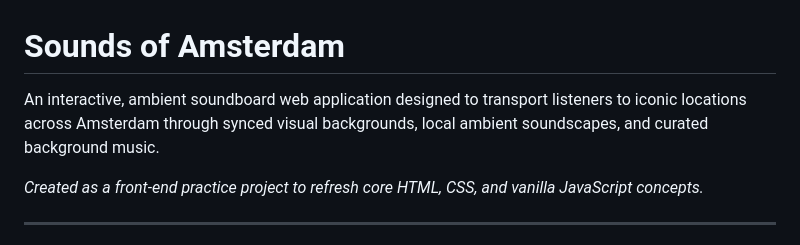
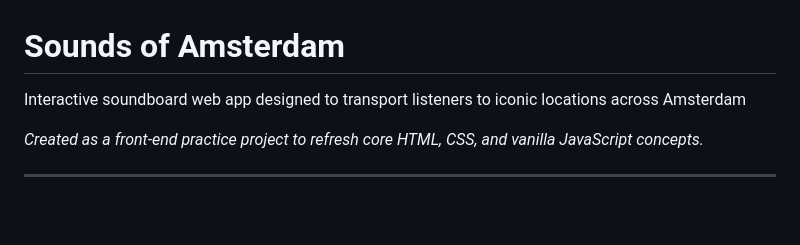
Before and after one commit to hannahvollberg/Amsterdam-Soundboard, a Markdown page: README.md, the part around the change. Drawn GitHub-style; blank space fills up the shorter version.

```diff
--- a/README.md
+++ b/README.md
@@ -1,6 +1,7 @@
 # Sounds of Amsterdam
 
-An interactive, ambient soundboard web application designed to transport listeners to iconic locations across Amsterdam through synced visual backgrounds, local ambient soundscapes, and curated background music.
+Interactive soundboard web app designed to transport listeners to iconic locations across Amsterdam
+
 
 *Created as a front-end practice project to refresh core HTML, CSS, and vanilla JavaScript concepts.*
 
```
